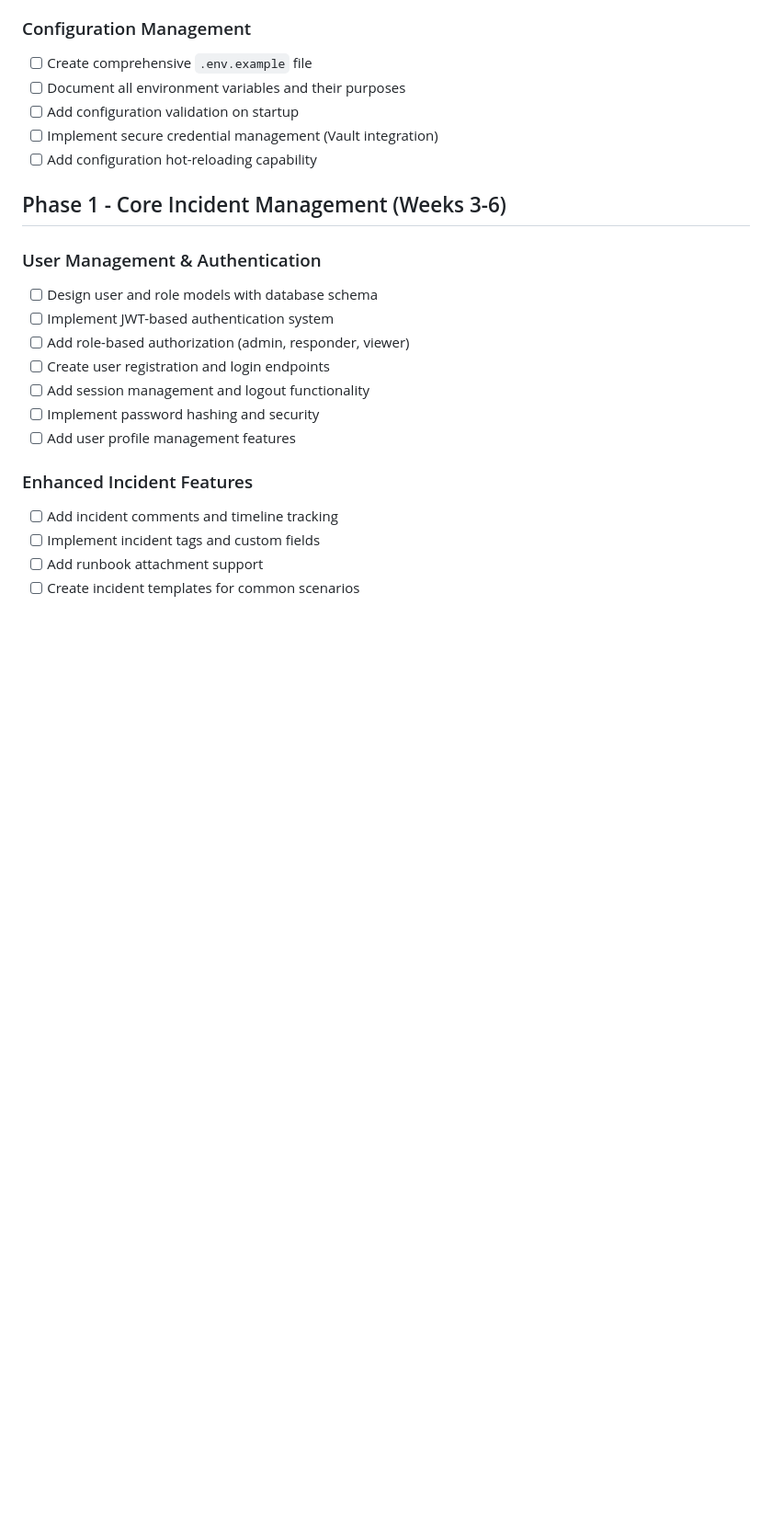
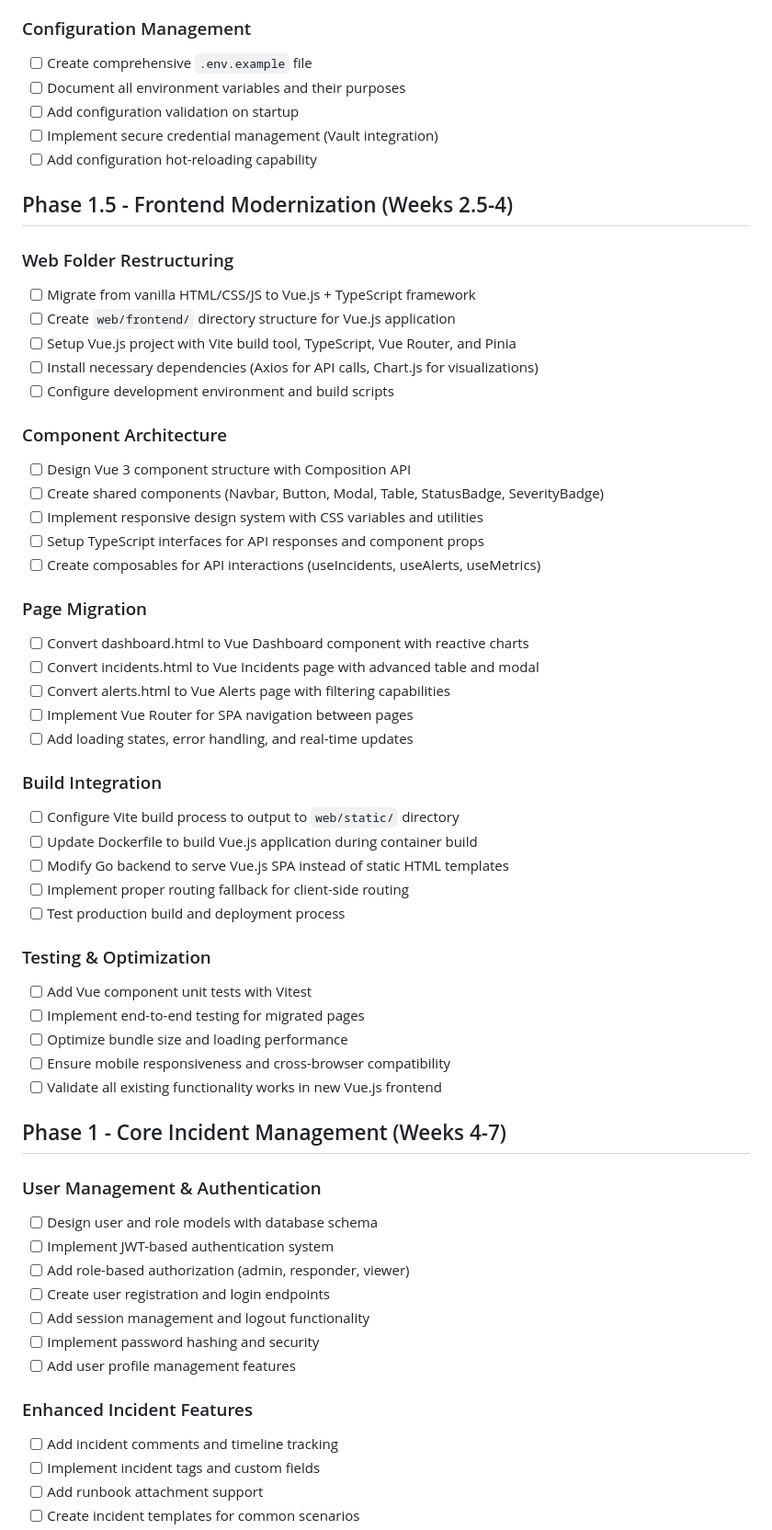
Before and after one commit to tunghauvan-interspace/incd-mgnt-system, a Markdown page: TODO.md, the part around the change. Shown at 92% size. GitHub-like rendering; blank space fills up the shorter version.

Commit message:
Add Phase 1.5 - Frontend Modernization tasks for Vue.js migration

```diff
--- a/TODO.md
+++ b/TODO.md
@@ -48,7 +48,44 @@ This document outlines the prioritized tasks for developing and enhancing the In
 - [ ] Implement secure credential management (Vault integration)
 - [ ] Add configuration hot-reloading capability
 
-## Phase 1 - Core Incident Management (Weeks 3-6)
+## Phase 1.5 - Frontend Modernization (Weeks 2.5-4)
+
+### Web Folder Restructuring
+- [ ] Migrate from vanilla HTML/CSS/JS to Vue.js + TypeScript framework
+- [ ] Create `web/frontend/` directory structure for Vue.js application
+- [ ] Setup Vue.js project with Vite build tool, TypeScript, Vue Router, and Pinia
+- [ ] Install necessary dependencies (Axios for API calls, Chart.js for visualizations)
+- [ ] Configure development environment and build scripts
+
+### Component Architecture
+- [ ] Design Vue 3 component structure with Composition API
+- [ ] Create shared components (Navbar, Button, Modal, Table, StatusBadge, SeverityBadge)
+- [ ] Implement responsive design system with CSS variables and utilities
+- [ ] Setup TypeScript interfaces for API responses and component props
+- [ ] Create composables for API interactions (useIncidents, useAlerts, useMetrics)
+
+### Page Migration
+- [ ] Convert dashboard.html to Vue Dashboard component with reactive charts
+- [ ] Convert incidents.html to Vue Incidents page with advanced table and modal
+- [ ] Convert alerts.html to Vue Alerts page with filtering capabilities
+- [ ] Implement Vue Router for SPA navigation between pages
+- [ ] Add loading states, error handling, and real-time updates
+
+### Build Integration
+- [ ] Configure Vite build process to output to `web/static/` directory
+- [ ] Update Dockerfile to build Vue.js application during container build
+- [ ] Modify Go backend to serve Vue.js SPA instead of static HTML templates
+- [ ] Implement proper routing fallback for client-side routing
+- [ ] Test production build and deployment process
+
+### Testing & Optimization
+- [ ] Add Vue component unit tests with Vitest
+- [ ] Implement end-to-end testing for migrated pages
+- [ ] Optimize bundle size and loading performance
+- [ ] Ensure mobile responsiveness and cross-browser compatibility
+- [ ] Validate all existing functionality works in new Vue.js frontend
+
+## Phase 1 - Core Incident Management (Weeks 4-7)
 
 ### User Management & Authentication
 - [ ] Design user and role models with database schema
```
